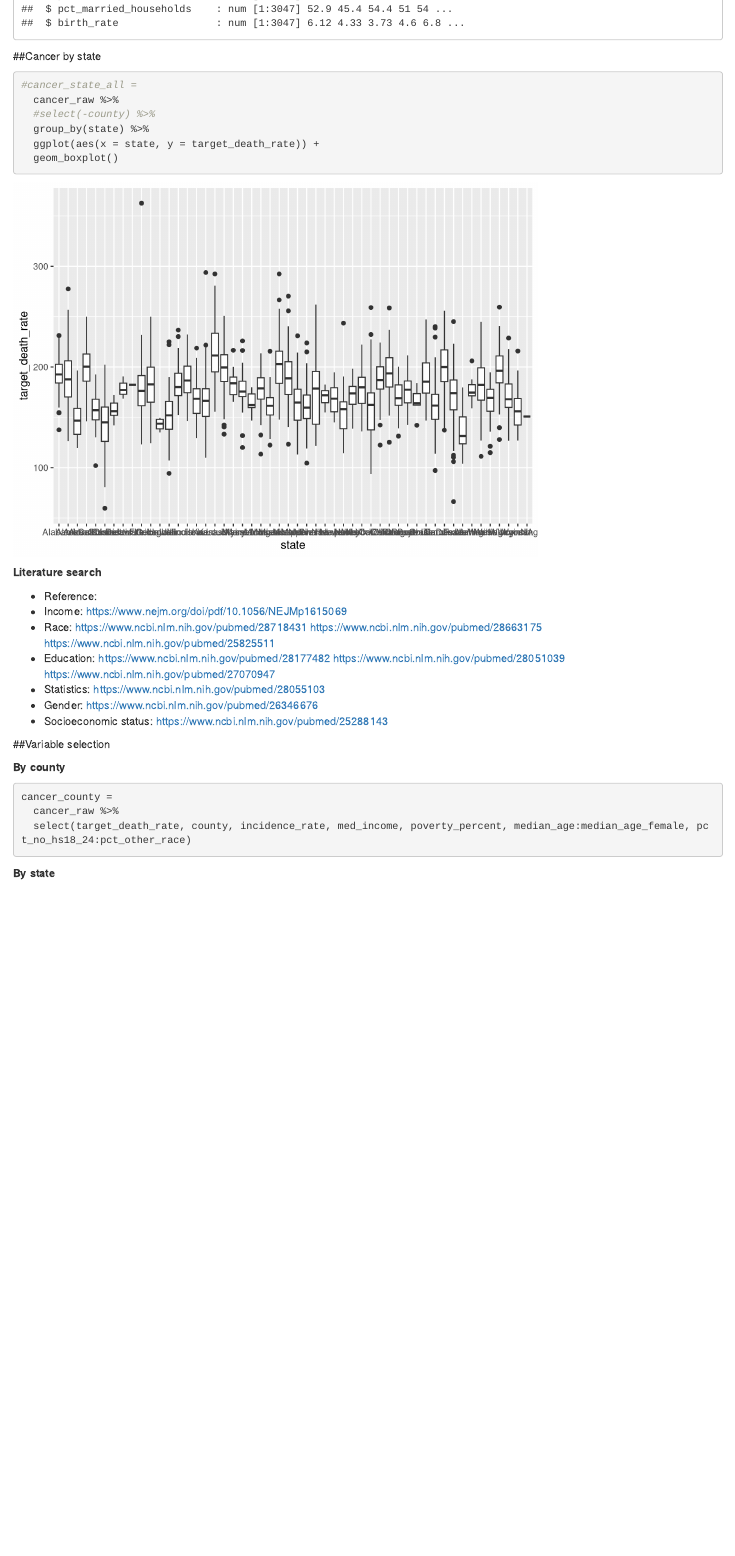
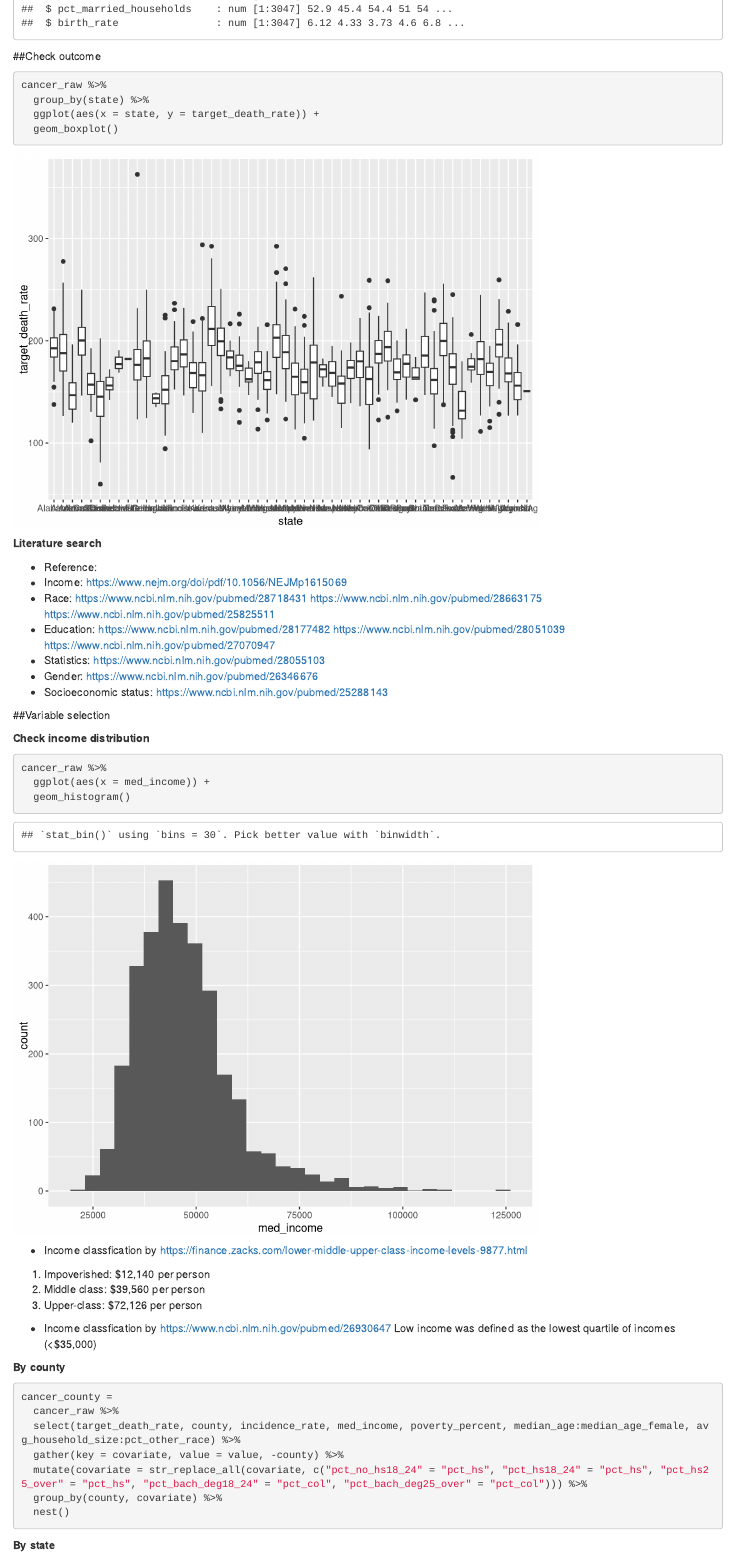
Before and after one commit to zixuanzhang/BM_Final_Project, an R Markdown document (bingyu.Rmd): the page in a window 1100 px wide, from 2040 px down. Rendered offline with R 4.5, knitr and Pandoc, with nearby package versions; column names are cleaned by a stand-in for the janitor package.

Commit message:
data tidy

````diff
--- a/bingyu.Rmd
+++ b/bingyu.Rmd
@@ -64,11 +64,9 @@ cancer_raw =
 str(cancer_raw)
 ```
 
-##Cancer by state
+##Check outcome
 ```{r}
-#cancer_state_all =
-  cancer_raw %>%
-  #select(-county) %>%
+cancer_raw %>%
   group_by(state) %>%
   ggplot(aes(x = state, y = target_death_rate)) +
   geom_boxplot()
@@ -90,11 +88,30 @@ str(cancer_raw)
 
 ##Variable selection
 
+**Check income distribution**
+```{r}
+cancer_raw %>%
+  ggplot(aes(x = med_income)) +
+  geom_histogram()
+```
+
+* Income classfication by https://finance.zacks.com/lower-middle-upper-class-income-levels-9877.html
+1. Impoverished: $12,140 per person
+2. Middle class: $39,560 per person
+3. Upper-class: $72,126 per person
+
+* Income classfication by https://www.ncbi.nlm.nih.gov/pubmed/26930647
+Low income was defined as the lowest quartile of incomes (<$35,000)
+
 **By county**
 ```{r}
 cancer_county =
   cancer_raw %>%
-  select(target_death_rate, county, incidence_rate, med_income, poverty_percent, median_age:median_age_female, pct_no_hs18_24:pct_other_race)
+  select(target_death_rate, county, incidence_rate, med_income, poverty_percent, median_age:median_age_female, avg_household_size:pct_other_race) %>%
+  gather(key = covariate, value = value, -county) %>%
+  mutate(covariate = str_replace_all(covariate, c("pct_no_hs18_24" = "pct_hs", "pct_hs18_24" = "pct_hs", "pct_hs25_over" = "pct_hs", "pct_bach_deg18_24" = "pct_col", "pct_bach_deg25_over" = "pct_col"))) %>%
+  group_by(county, covariate) %>%
+  nest()
 ```
 
 **By state**
````
Also changed, not shown: bingyu.html.
